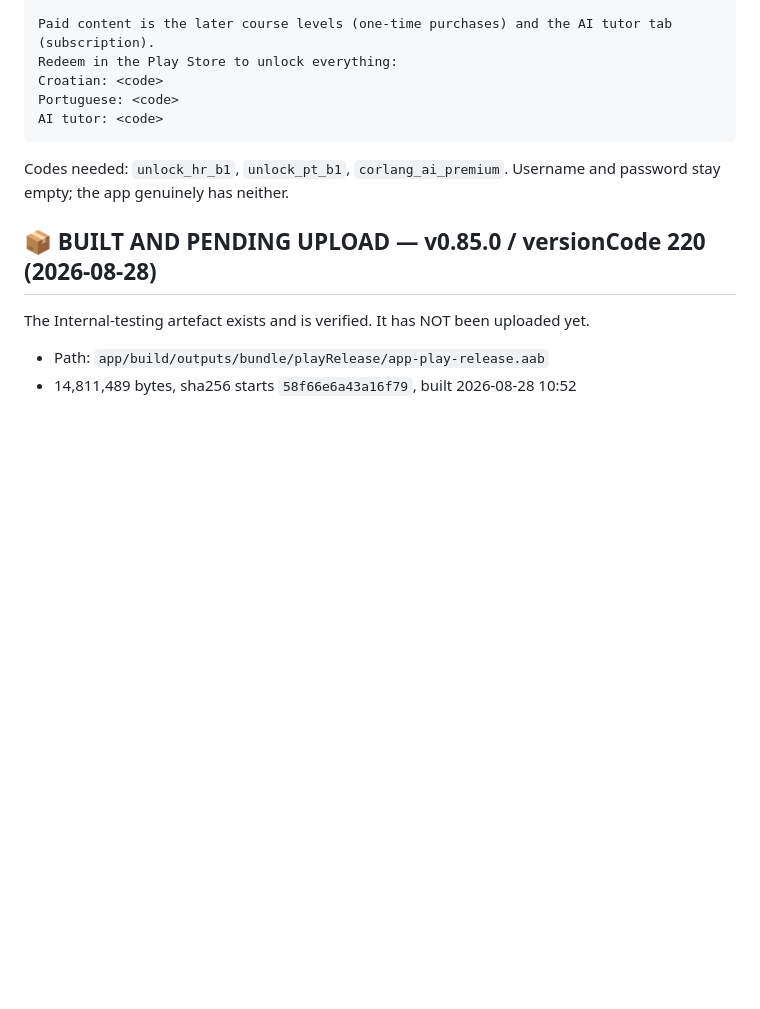
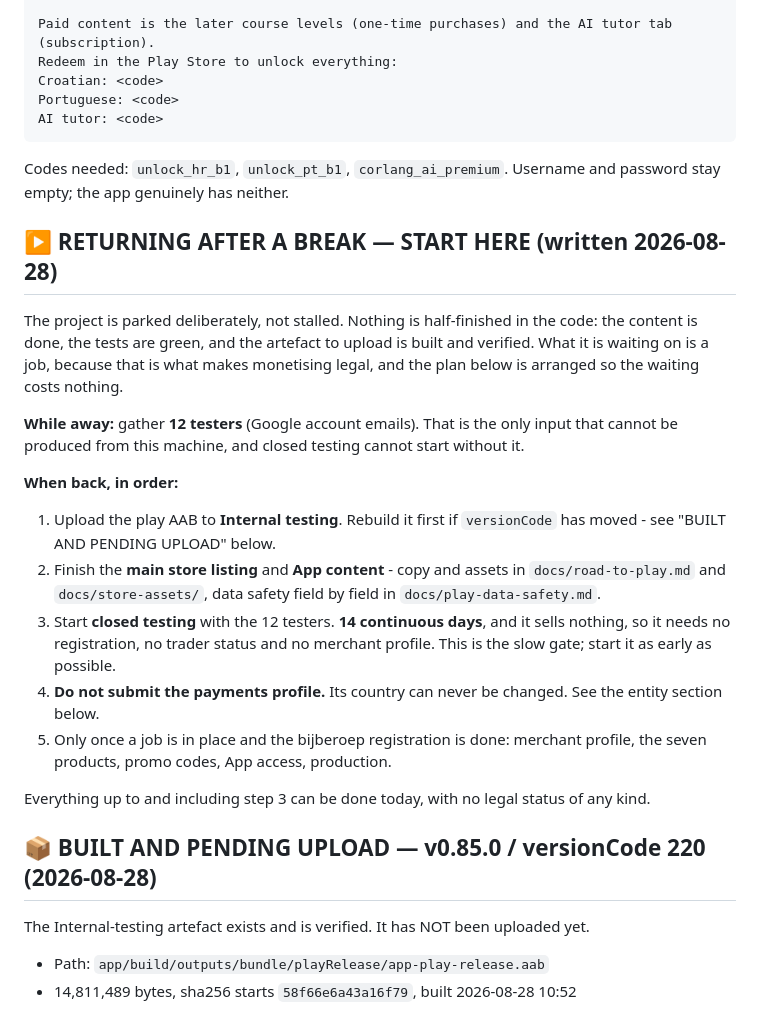
Before and after one commit to Al3grus/Corlang, a Markdown page: docs/PENDING.md, the part around one of its changes. GitHub-like rendering; blank space fills up the shorter version.

```diff
--- a/docs/PENDING.md
+++ b/docs/PENDING.md
@@ -151,6 +151,33 @@ AI tutor: <code>
 Codes needed: `unlock_hr_b1`, `unlock_pt_b1`, `corlang_ai_premium`. Username and password stay
 empty; the app genuinely has neither.
 
+## ▶️ RETURNING AFTER A BREAK — START HERE (written 2026-08-28)
+
+The project is parked deliberately, not stalled. Nothing is half-finished in the code: the content
+is done, the tests are green, and the artefact to upload is built and verified. What it is waiting
+on is a job, because that is what makes monetising legal, and the plan below is arranged so the
+waiting costs nothing.
+
+**While away:** gather **12 testers** (Google account emails). That is the only input that cannot be
+produced from this machine, and closed testing cannot start without it.
+
+**When back, in order:**
+
+1. Upload the play AAB to **Internal testing**. Rebuild it first if `versionCode` has moved -
+   see "BUILT AND PENDING UPLOAD" below.
+2. Finish the **main store listing** and **App content** - copy and assets in
+   `docs/road-to-play.md` and `docs/store-assets/`, data safety field by field in
+   `docs/play-data-safety.md`.
+3. Start **closed testing** with the 12 testers. **14 continuous days**, and it sells nothing, so it
+   needs no registration, no trader status and no merchant profile. This is the slow gate; start it
+   as early as possible.
+4. **Do not submit the payments profile.** Its country can never be changed. See the entity
+   section below.
+5. Only once a job is in place and the bijberoep registration is done: merchant profile, the seven
+   products, promo codes, App access, production.
+
+Everything up to and including step 3 can be done today, with no legal status of any kind.
+
 ## 📦 BUILT AND PENDING UPLOAD — v0.85.0 / versionCode 220 (2026-08-28)
 
 The Internal-testing artefact exists and is verified. It has NOT been uploaded yet.
```
Also changed, not shown: other parts of docs/PENDING.md (+28 -0 lines).
